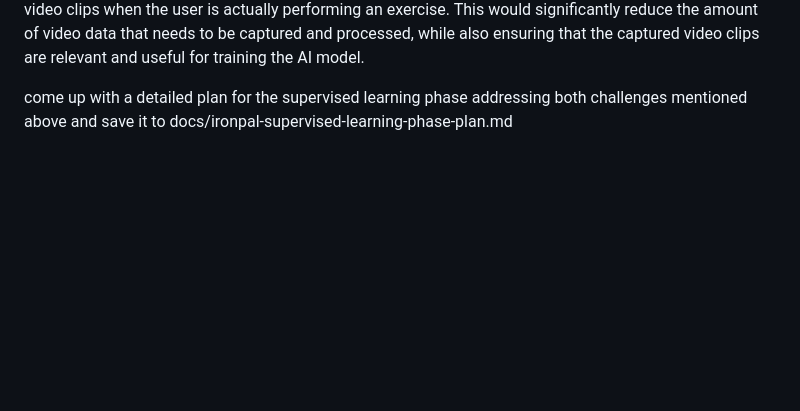
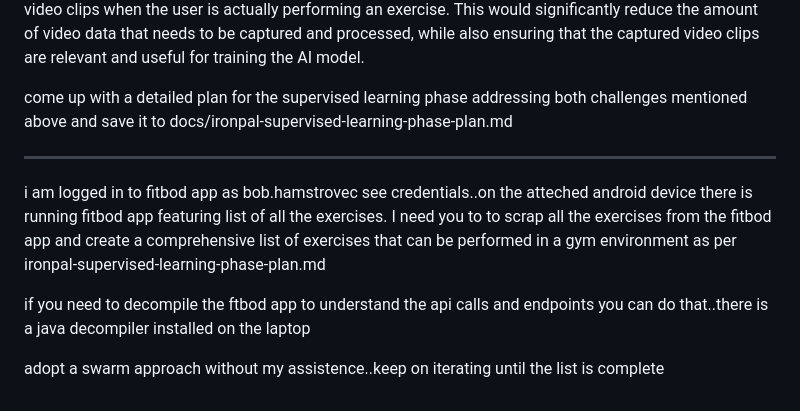
Before and after one commit to quirkfly/ironpal, a Markdown page: TASK.md, the part around the change. GitHub-like rendering; blank space fills up the shorter version.

```diff
--- a/TASK.md
+++ b/TASK.md
@@ -1645,3 +1645,11 @@ https://www.conrad.sk/sk/p/arduino-doska-nano-33-ble-rev2-nano-arm-cortex-m4-306
 to help me detect a still period of time when the user is NOT performing any exercise and only capture the video clips when the user is actually performing an exercise. This would significantly reduce the amount of video data that needs to be captured and processed, while also ensuring that the captured video clips are relevant and useful for training the AI model.
 
 come up with a detailed plan for the supervised learning phase addressing both challenges mentioned above and save it to docs/ironpal-supervised-learning-phase-plan.md
+
+---
+
+i am logged in to fitbod app as bob.hamstrovec see credentials..on the atteched android device there is running fitbod app featuring list of all the exercises. I need you to to scrap all the exercises from the fitbod app and create a comprehensive list of exercises that can be performed in a gym environment as per ironpal-supervised-learning-phase-plan.md
+
+if you need to decompile the ftbod app to understand the api calls and endpoints you can do that..there is a java decompiler installed on the laptop
+
+adopt a swarm approach without my assistence..keep on iterating until the list is complete
```
